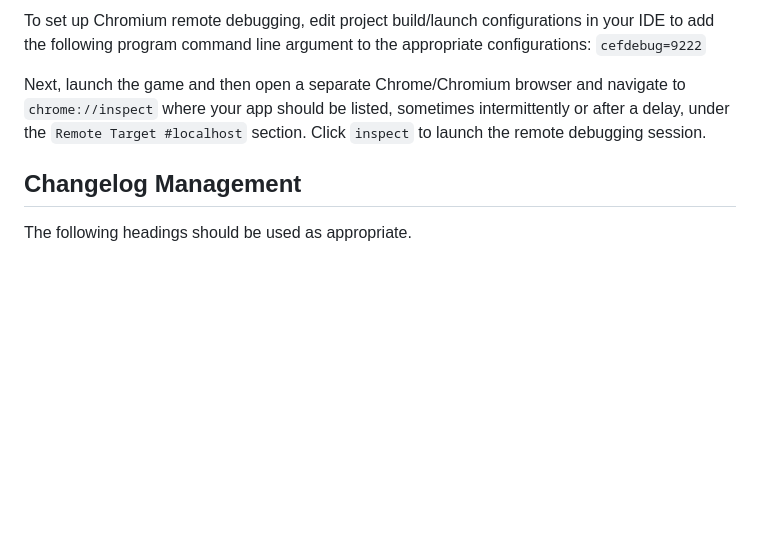
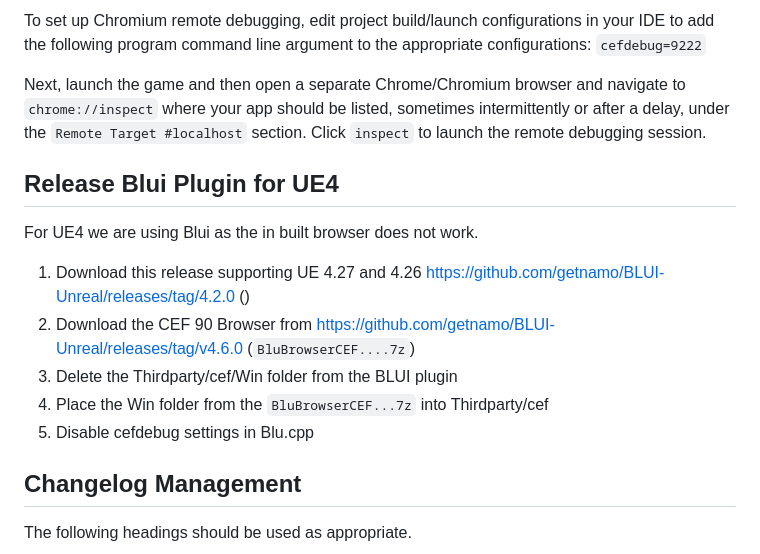
Before and after one commit to immutable/unreal-immutable-sdk, a Markdown page: README.md, the part around the change. GitHub-like rendering; blank space fills up the shorter version.

Commit message:
Blui Plugin release steps

```diff
--- a/README.md
+++ b/README.md
@@ -113,6 +113,16 @@ To set up Chromium remote debugging, edit project build/launch configurations in
 
 Next, launch the game and then open a separate Chrome/Chromium browser and navigate to `chrome://inspect` where your app should be listed, sometimes intermittently or after a delay, under the `Remote Target #localhost` section.  Click `inspect` to launch the remote debugging session.
 
+## Release Blui Plugin for UE4
+
+For UE4 we are using Blui as the in built browser does not work.
+
+1. Download this release supporting UE 4.27 and 4.26 https://github.com/getnamo/BLUI-Unreal/releases/tag/4.2.0 ()
+2. Download the CEF 90 Browser from https://github.com/getnamo/BLUI-Unreal/releases/tag/v4.6.0 (`BluBrowserCEF....7z`)
+3. Delete the Thirdparty/cef/Win folder from the BLUI plugin
+4. Place the Win folder from the `BluBrowserCEF...7z` into Thirdparty/cef
+5. Disable cefdebug settings in Blu.cpp
+
 ## Changelog Management
 
 The following headings should be used as appropriate.
```
